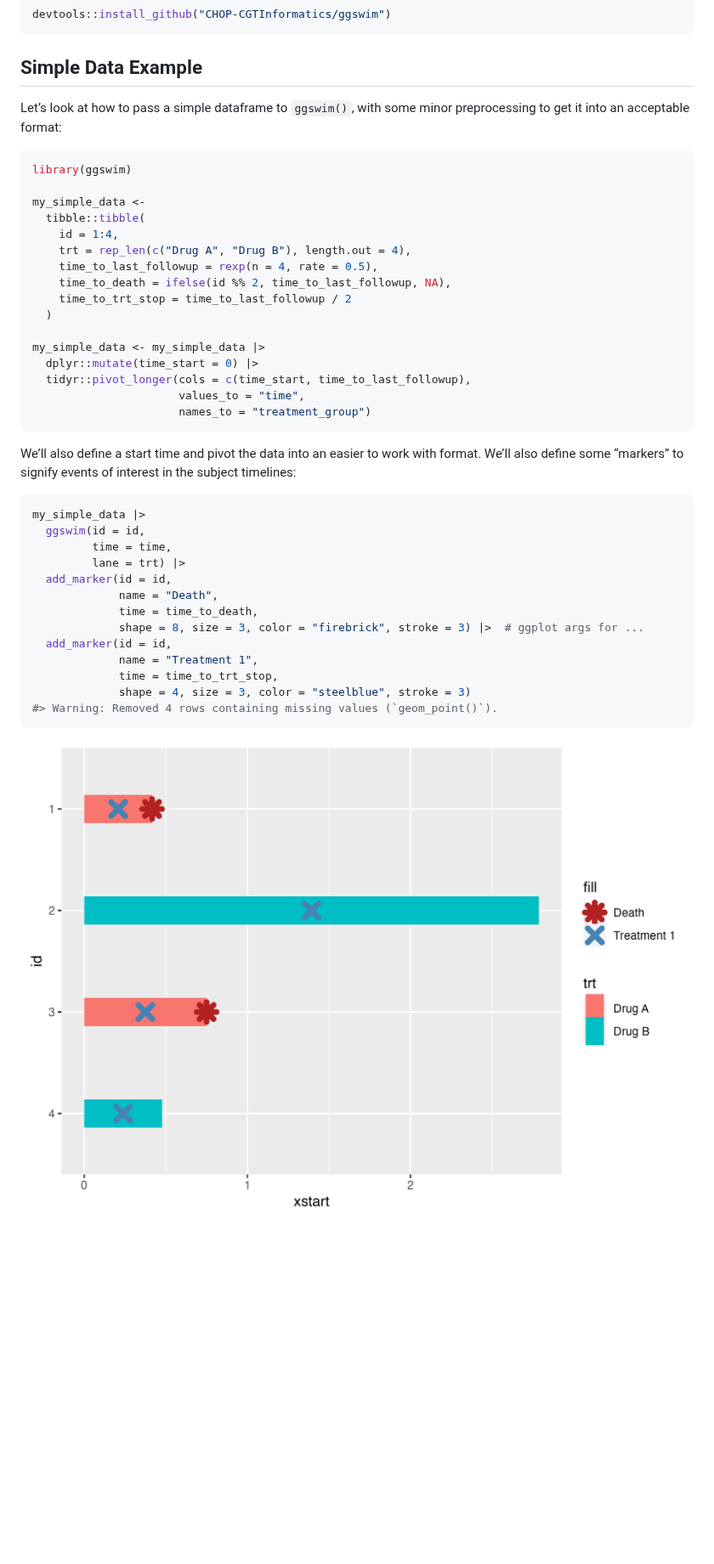
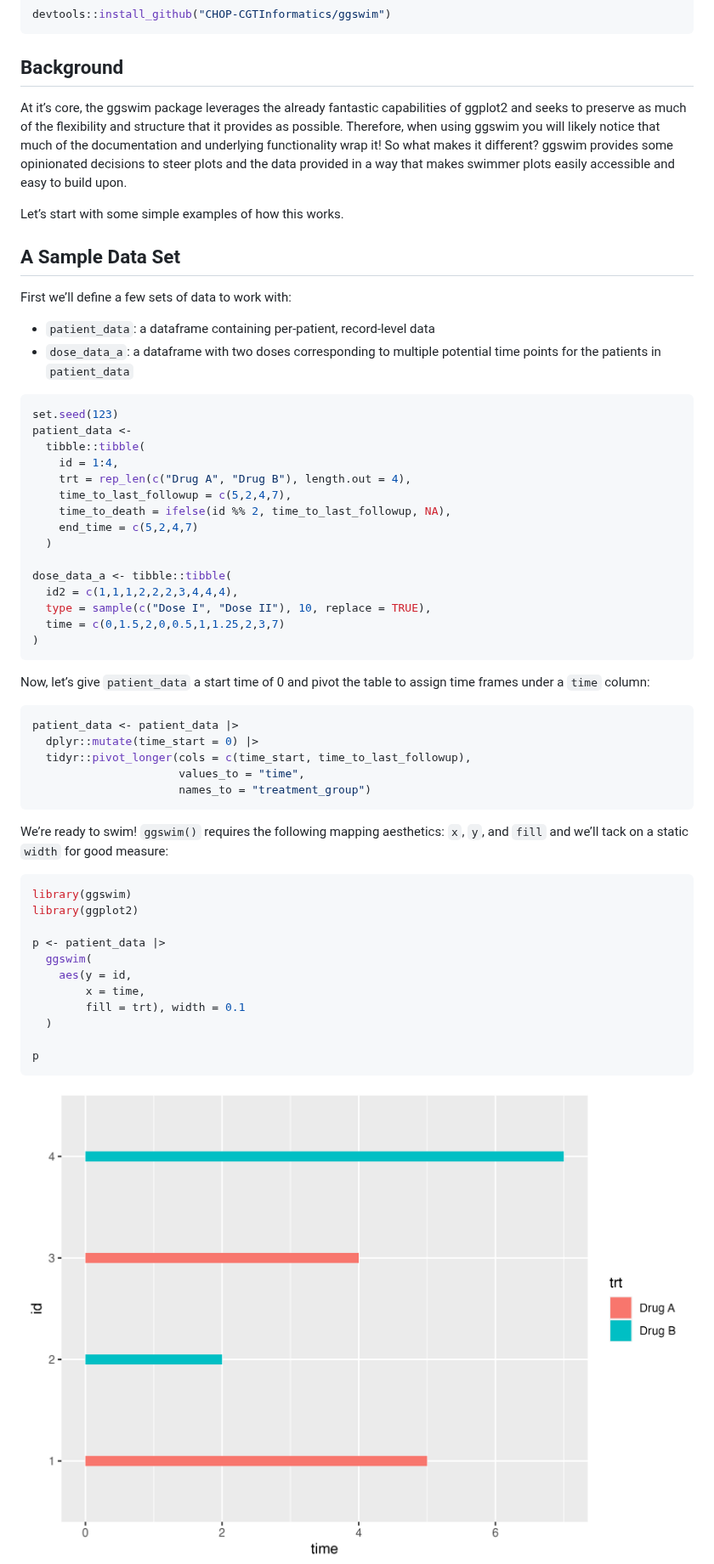
Before and after one commit to CHOP-CGTInformatics/ggswim, a Markdown page: README.md, the part around one of its changes. Shown at 85% size. Rendered like a GitHub page; pictures changed too: man/figures/README-unnamed-chunk-4-1.png (added); blank space fills up the shorter version.

````diff
--- a/README.md
+++ b/README.md
@@ -26,49 +26,72 @@ You can install the development version of ggswim like so:
 devtools::install_github("CHOP-CGTInformatics/ggswim")
 ```
 
-## Simple Data Example
+## Background
 
-Let’s look at how to pass a simple dataframe to `ggswim()`, with some
-minor preprocessing to get it into an acceptable format:
+At it’s core, the ggswim package leverages the already fantastic
+capabilities of ggplot2 and seeks to preserve as much of the flexibility
+and structure that it provides as possible. Therefore, when using ggswim
+you will likely notice that much of the documentation and underlying
+functionality wrap it! So what makes it different? ggswim provides some
+opinionated decisions to steer plots and the data provided in a way that
+makes swimmer plots easily accessible and easy to build upon.
+
+Let’s start with some simple examples of how this works.
+
+## A Sample Data Set
+
+First we’ll define a few sets of data to work with:
+
+- `patient_data`: a dataframe containing per-patient, record-level data
+- `dose_data_a`: a dataframe with two doses corresponding to multiple
+  potential time points for the patients in `patient_data`
 
 ``` r
-library(ggswim)
-
-my_simple_data <-
+set.seed(123)
+patient_data <-
   tibble::tibble(
     id = 1:4,
     trt = rep_len(c("Drug A", "Drug B"), length.out = 4),
-    time_to_last_followup = rexp(n = 4, rate = 0.5),
+    time_to_last_followup = c(5,2,4,7),
     time_to_death = ifelse(id %% 2, time_to_last_followup, NA),
-    time_to_trt_stop = time_to_last_followup / 2
+    end_time = c(5,2,4,7)
   )
 
-my_simple_data <- my_simple_data |>
+dose_data_a <- tibble::tibble(
+  id2 = c(1,1,1,2,2,2,3,4,4,4),
+  type = sample(c("Dose I", "Dose II"), 10, replace = TRUE),
+  time = c(0,1.5,2,0,0.5,1,1.25,2,3,7)
+)
+```
+
+Now, let’s give `patient_data` a start time of 0 and pivot the table to
+assign time frames under a `time` column:
+
+``` r
+patient_data <- patient_data |>
   dplyr::mutate(time_start = 0) |>
   tidyr::pivot_longer(cols = c(time_start, time_to_last_followup),
                       values_to = "time",
                       names_to = "treatment_group")
 ```
 
-We’ll also define a start time and pivot the data into an easier to work
-with format. We’ll also define some “markers” to signify events of
-interest in the subject timelines:
+We’re ready to swim! `ggswim()` requires the following mapping
+aesthetics: `x`, `y`, and `fill` and we’ll tack on a static `width` for
+good measure:
 
 ``` r
-my_simple_data |>
-  ggswim(id = id,
-         time = time,
-         lane = trt) |>
-  add_marker(id = id,
-             name = "Death",
-             time = time_to_death,
-             shape = 8, size = 3, color = "firebrick", stroke = 3) |>  # ggplot args for ...
-  add_marker(id = id,
-             name = "Treatment 1",
-             time = time_to_trt_stop,
-             shape = 4, size = 3, color = "steelblue", stroke = 3)
-#> Warning: Removed 4 rows containing missing values (`geom_point()`).
+library(ggswim)
+library(ggplot2)
+
+p <- patient_data |>
+  ggswim(
+    aes(y = id,
+        x = time,
+        fill = trt), width = 0.1
+  )
+
+p
 ```
 
-<img src="man/figures/README-ggswim simple-1.png" width="100%" />
+<img src="man/figures/README-unnamed-chunk-4-1.png" width="100%" />
 
````
Also changed, not shown: other parts of README.md (+111 -70 lines), man/figures/README-unnamed-chunk-5-1.png (added), man/figures/README-unnamed-chunk-6-1.png (added), man/figures/README-unnamed-chunk-7-1.png (added), man/figures/README-unnamed-chunk-8-1.png (added), man/figures/README-unnamed-chunk-9-1.png (added), 3 other files.
